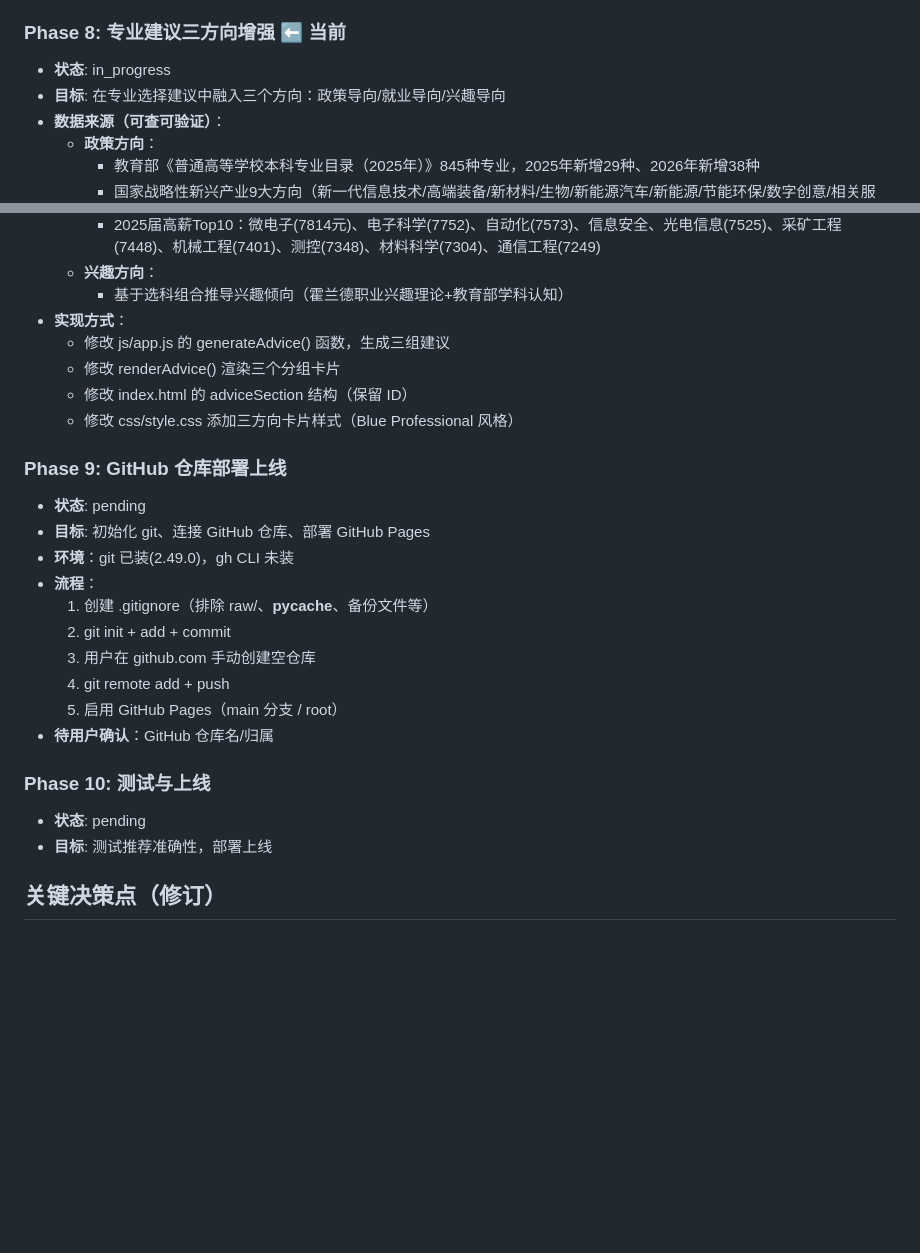
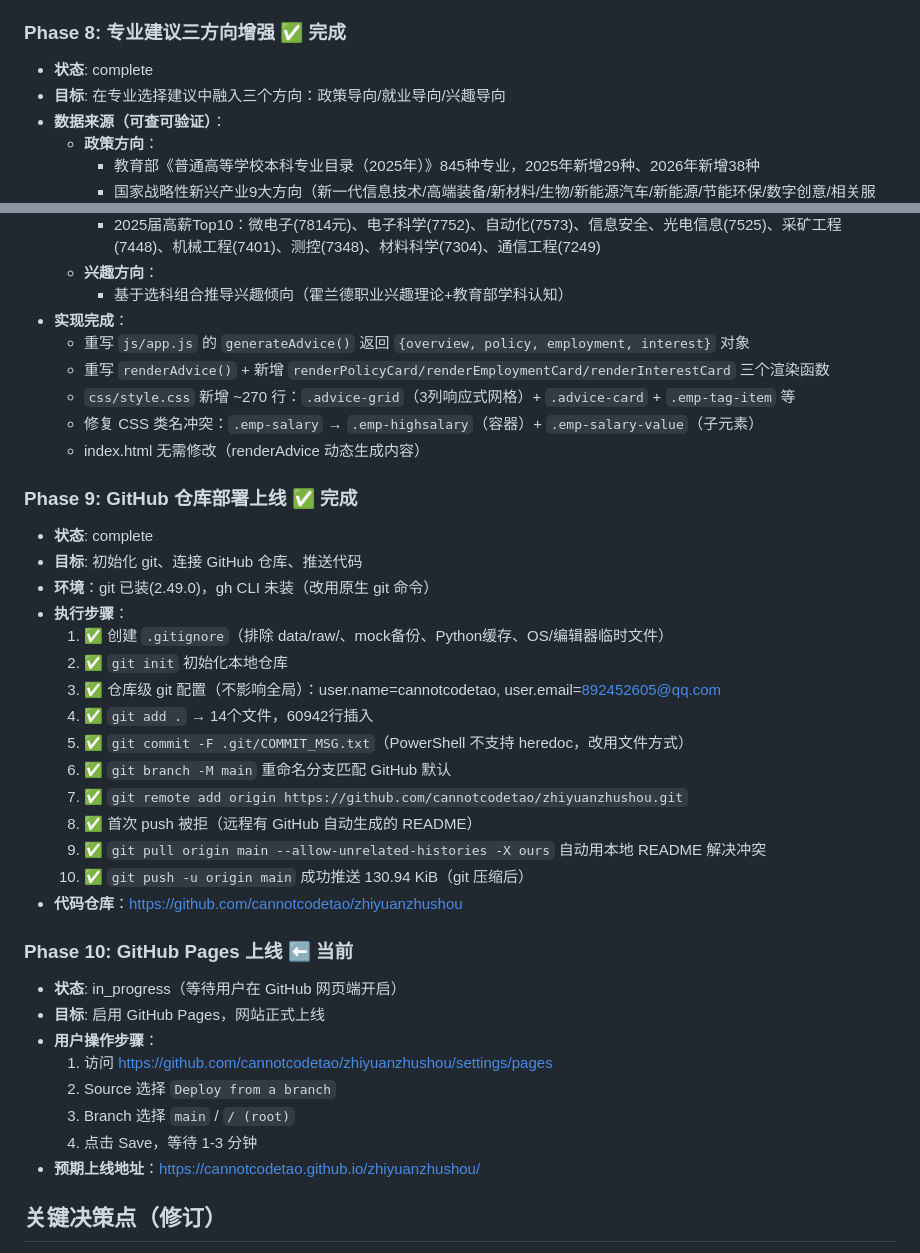
Before and after one commit to cannotcodetao/zhiyuanzhushou, a Markdown page: task_plan.md, 2 parts joined by grey strips. Drawn GitHub-style; blank space fills up the shorter version.

```diff
--- a/task_plan.md
+++ b/task_plan.md
@@ -56,8 +56,8 @@
   - 34个DOM ID全部保留，js/app.js 无需修改
   - HTTP 测试通过，所有资源 200 OK
 
-### Phase 8: 专业建议三方向增强 ⬅️ 当前
-- **状态**: in_progress
+### Phase 8: 专业建议三方向增强 ✅ 完成
+- **状态**: complete
 - **目标**: 在专业选择建议中融入三个方向：政策导向/就业导向/兴趣导向
 - **数据来源（可查可验证）**：
   - **政策方向**：
@@ -73,27 +73,39 @@
     - 2025届高薪Top10：微电子(7814元)、电子科学(7752)、自动化(7573)、信息安全、光电信息(7525)、采矿工程(7448)、机械工程(7401)、测控(7348)、材料科学(7304)、通信工程(7249)
   - **兴趣方向**：
     - 基于选科组合推导兴趣倾向（霍兰德职业兴趣理论+教育部学科认知）
-- **实现方式**：
-  - 修改 js/app.js 的 generateAdvice() 函数，生成三组建议
-  - 修改 renderAdvice() 渲染三个分组卡片
-  - 修改 index.html 的 adviceSection 结构（保留 ID）
-  - 修改 css/style.css 添加三方向卡片样式（Blue Professional 风格）
+- **实现完成**：
+  - 重写 `js/app.js` 的 `generateAdvice()` 返回 `{overview, policy, employment, interest}` 对象
+  - 重写 `renderAdvice()` + 新增 `renderPolicyCard/renderEmploymentCard/renderInterestCard` 三个渲染函数
+  - `css/style.css` 新增 ~270 行：`.advice-grid`（3列响应式网格）+ `.advice-card` + `.emp-tag-item` 等
+  - 修复 CSS 类名冲突：`.emp-salary` → `.emp-highsalary`（容器）+ `.emp-salary-value`（子元素）
+  - index.html 无需修改（renderAdvice 动态生成内容）
 
-### Phase 9: GitHub 仓库部署上线
-- **状态**: pending
-- **目标**: 初始化 git、连接 GitHub 仓库、部署 GitHub Pages
-- **环境**：git 已装(2.49.0)，gh CLI 未装
-- **流程**：
-  1. 创建 .gitignore（排除 raw/、__pycache__、备份文件等）
-  2. git init + add + commit
-  3. 用户在 github.com 手动创建空仓库
-  4. git remote add + push
-  5. 启用 GitHub Pages（main 分支 / root）
-- **待用户确认**：GitHub 仓库名/归属
+### Phase 9: GitHub 仓库部署上线 ✅ 完成
+- **状态**: complete
+- **目标**: 初始化 git、连接 GitHub 仓库、推送代码
+- **环境**：git 已装(2.49.0)，gh CLI 未装（改用原生 git 命令）
+- **执行步骤**：
+  1. ✅ 创建 `.gitignore`（排除 data/raw/、mock备份、Python缓存、OS/编辑器临时文件）
+  2. ✅ `git init` 初始化本地仓库
+  3. ✅ 仓库级 git 配置（不影响全局）：user.name=cannotcodetao, user.email=892452605@qq.com
+  4. ✅ `git add .` → 14个文件，60942行插入
+  5. ✅ `git commit -F .git/COMMIT_MSG.txt`（PowerShell 不支持 heredoc，改用文件方式）
+  6. ✅ `git branch -M main` 重命名分支匹配 GitHub 默认
+  7. ✅ `git remote add origin https://github.com/cannotcodetao/zhiyuanzhushou.git`
+  8. ✅ 首次 push 被拒（远程有 GitHub 自动生成的 README）
+  9. ✅ `git pull origin main --allow-unrelated-histories -X ours` 自动用本地 README 解决冲突
+  10. ✅ `git push -u origin main` 成功推送 130.94 KiB（git 压缩后）
+- **代码仓库**：https://github.com/cannotcodetao/zhiyuanzhushou
 
-### Phase 10: 测试与上线
-- **状态**: pending
-- **目标**: 测试推荐准确性，部署上线
+### Phase 10: GitHub Pages 上线 ⬅️ 当前
+- **状态**: in_progress（等待用户在 GitHub 网页端开启）
+- **目标**: 启用 GitHub Pages，网站正式上线
+- **用户操作步骤**：
+  1. 访问 https://github.com/cannotcodetao/zhiyuanzhushou/settings/pages
+  2. Source 选择 `Deploy from a branch`
+  3. Branch 选择 `main` / `/ (root)`
+  4. 点击 Save，等待 1-3 分钟
+- **预期上线地址**：https://cannotcodetao.github.io/zhiyuanzhushou/
 
 ## 关键决策点（修订）
 
```
Also changed, not shown: progress.md (+47 -0 lines).
